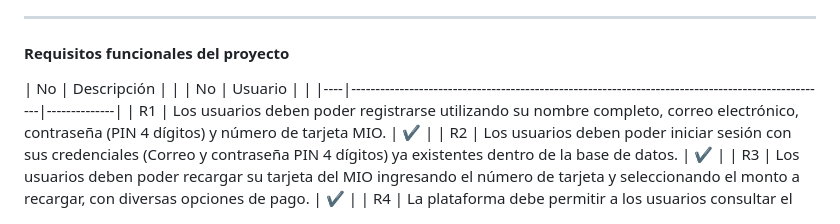
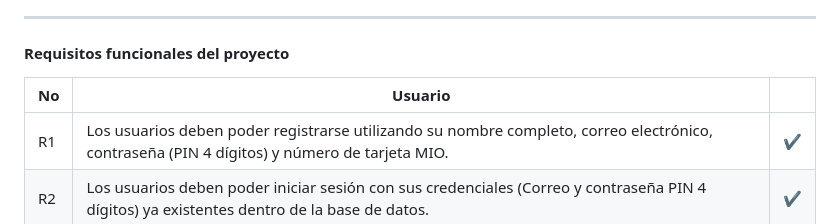
Before and after one commit to alexanderDeb/TapToGo, a Markdown page: README.md, the part around the change. Drawn GitHub-style.

```diff
--- a/README.md
+++ b/README.md
@@ -55,7 +55,6 @@ Para el desarrollo de esta solución tecnológica, se va a hacer uso de un entor
 
 #### Requisitos funcionales del proyecto
 
-| No | Descripción                                                                                       |      |
 | No | Usuario                                                                                          |  |
 |----|---------------------------------------------------------------------------------------------------|--------------|
 | R1 | Los usuarios deben poder registrarse utilizando su nombre completo, correo electrónico, contraseña (PIN 4 dígitos) y número de tarjeta MIO. | ✔️           |
```
